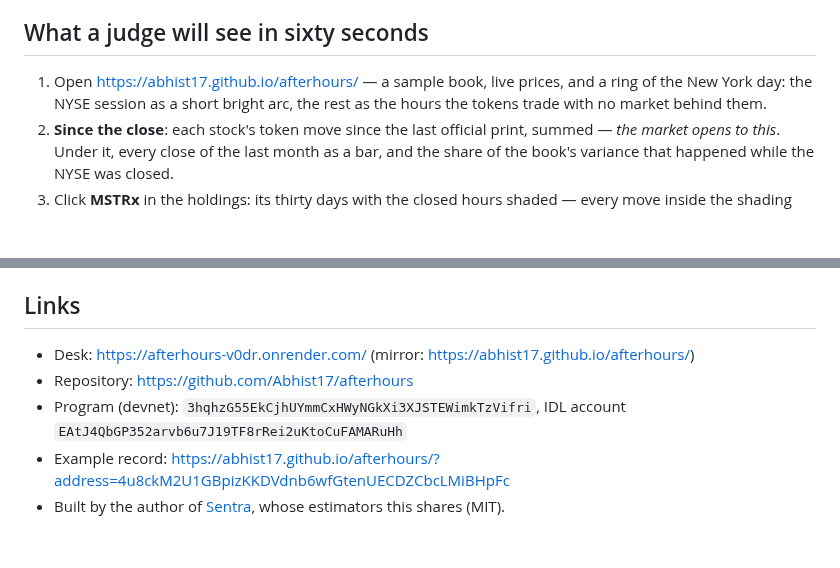
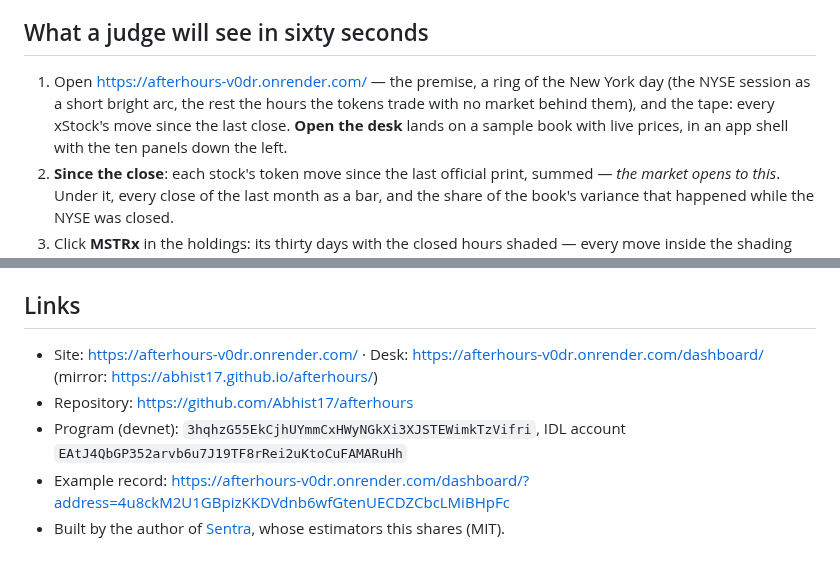
Before and after one commit to Abhist17/afterhours, a Markdown page: docs/SUBMISSION.md, 2 parts joined by grey strips. GitHub-like rendering; blank space fills up the shorter version.

```diff
--- a/docs/SUBMISSION.md
+++ b/docs/SUBMISSION.md
@@ -27,9 +27,11 @@ stand to lose*, and none has ever had to price a share after the bell.
 
 ## What a judge will see in sixty seconds
 
-1. Open https://abhist17.github.io/afterhours/ — a sample book, live prices,
-   and a ring of the New York day: the NYSE session as a short bright arc,
-   the rest as the hours the tokens trade with no market behind them.
+1. Open https://afterhours-v0dr.onrender.com/ — the premise, a ring of the
+   New York day (the NYSE session as a short bright arc, the rest the hours
+   the tokens trade with no market behind them), and the tape: every xStock's
+   move since the last close. **Open the desk** lands on a sample book with
+   live prices, in an app shell with the ten panels down the left.
 2. **Since the close**: each stock's token move since the last official
    print, summed — *the market opens to this*. Under it, every close of
    the last month as a bar, and the share of the book's variance that
@@ -132,10 +134,11 @@ Nothing sleeps, nothing cold-starts.
 
 ## Links
 
-- Desk: https://afterhours-v0dr.onrender.com/ (mirror: https://abhist17.github.io/afterhours/)
+- Site: https://afterhours-v0dr.onrender.com/ · Desk: https://afterhours-v0dr.onrender.com/dashboard/
+  (mirror: https://abhist17.github.io/afterhours/)
 - Repository: https://github.com/Abhist17/afterhours
 - Program (devnet): `3hqhzG55EkCjhUYmmCxHWyNGkXi3XJSTEWimkTzVifri`,
   IDL account `EAtJ4QbGP352arvb6u7J19TF8rRei2uKtoCuFAMARuHh`
-- Example record: https://abhist17.github.io/afterhours/?address=4u8ckM2U1GBpizKKDVdnb6wfGtenUECDZCbcLMiBHpFc
+- Example record: https://afterhours-v0dr.onrender.com/dashboard/?address=4u8ckM2U1GBpizKKDVdnb6wfGtenUECDZCbcLMiBHpFc
 - Built by the author of [Sentra](https://github.com/Abhist17/sentra), whose
   estimators this shares (MIT).
```
Also changed, not shown: README.md (+4 -3 lines), docs/desk.png, 9 other files.
